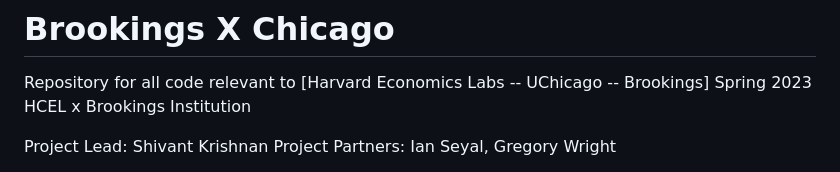
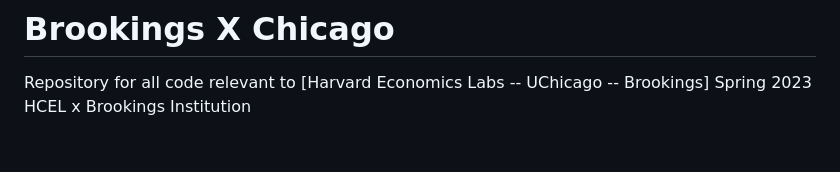
Before and after one commit to shivantkrishnan/BrookingsChicago, a Markdown page: README.md, the part around one of its changes. Drawn GitHub-style; blank space fills up the shorter version.

```diff
--- a/README.md
+++ b/README.md
@@ -2,6 +2,4 @@
 Repository for all code relevant to [Harvard Economics Labs -- UChicago -- Brookings] Spring 2023
 HCEL x Brookings Institution
 
-Project Lead: Shivant Krishnan
-Project Partners: Ian Seyal, Gregory Wright
 
```
Also changed, not shown: other parts of README.md (+0 -1 lines).
